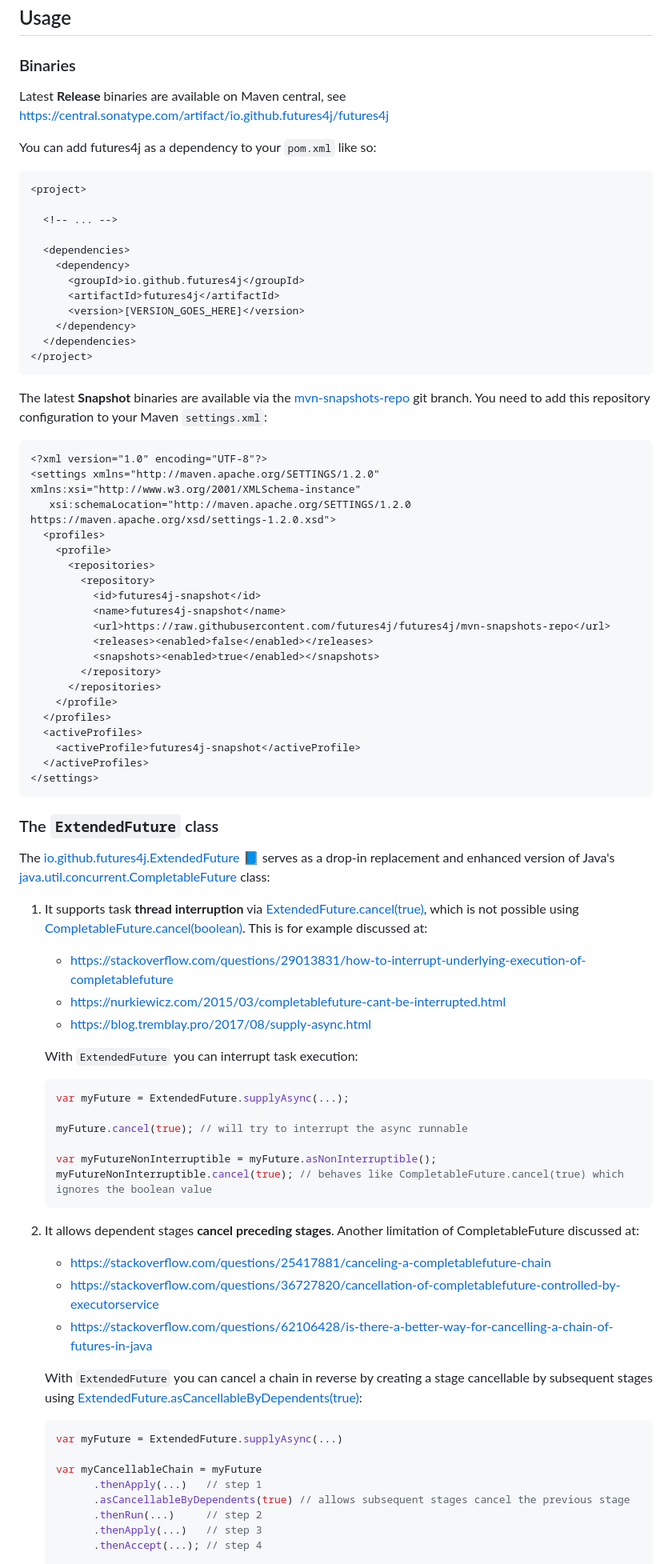
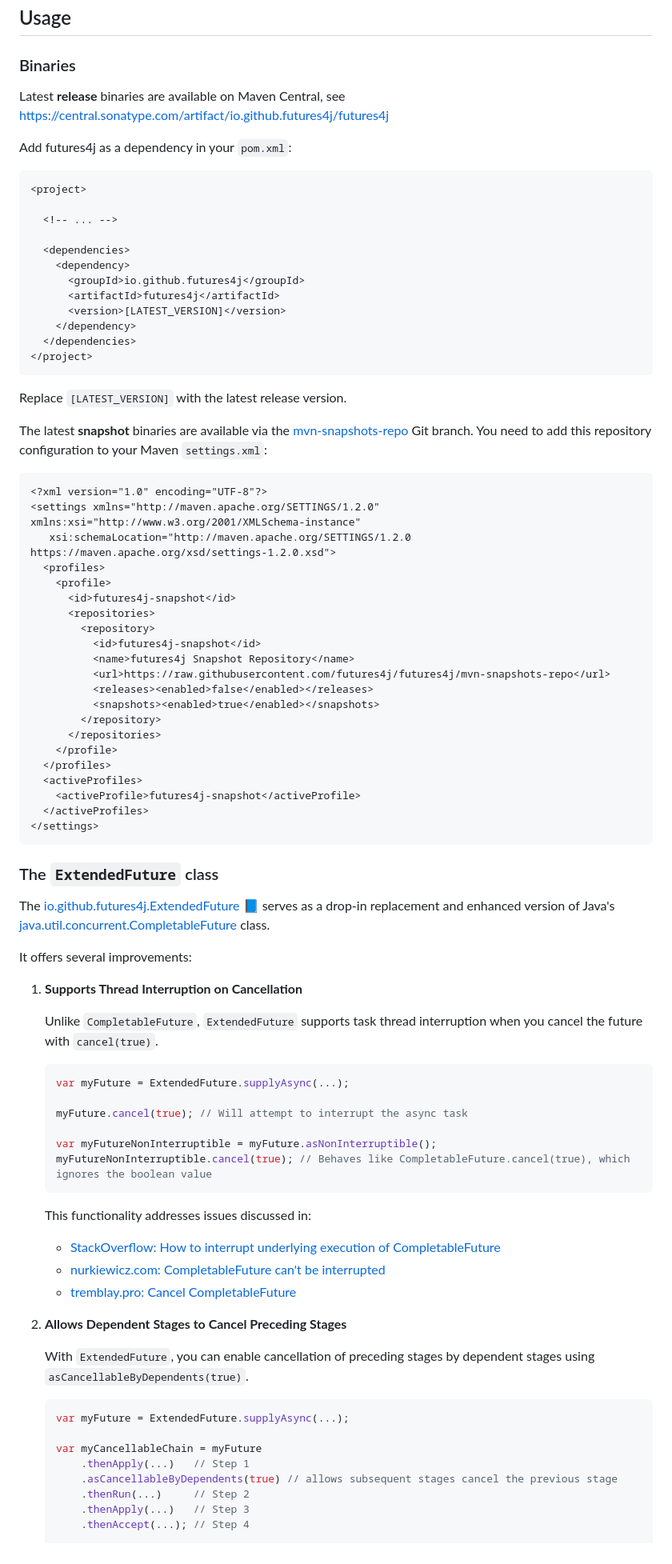
Before and after one commit to futures4j/futures4j, a Markdown page: README.md, the part around one of its changes. Shown at 80% size. Rendered like a GitHub page.

````diff
--- a/README.md
+++ b/README.md
@@ -33,9 +35,9 @@ futures4j 1.x requires Java 17 or newer.
 
 ### <a name="binaries"></a>Binaries
 
-Latest **Release** binaries are available on Maven central, see https://central.sonatype.com/artifact/io.github.futures4j/futures4j
+Latest **release** binaries are available on Maven Central, see https://central.sonatype.com/artifact/io.github.futures4j/futures4j
 
-You can add futures4j as a dependency to your `pom.xml` like so:
+Add futures4j as a dependency in your `pom.xml`:
 
 ```xml
 <project>
@@ -46,13 +48,15 @@ You can add futures4j as a dependency to your `pom.xml` like so:
     <dependency>
       <groupId>io.github.futures4j</groupId>
       <artifactId>futures4j</artifactId>
-      <version>[VERSION_GOES_HERE]</version>
+      <version>[LATEST_VERSION]</version>
     </dependency>
   </dependencies>
 </project>
 ```
 
-The latest **Snapshot** binaries are available via the [mvn-snapshots-repo](https://github.com/futures4j/futures4j/tree/mvn-snapshots-repo) git branch.
+Replace `[LATEST_VERSION]` with the latest release version.
+
+The latest **snapshot** binaries are available via the [mvn-snapshots-repo](https://github.com/futures4j/futures4j/tree/mvn-snapshots-repo) Git branch.
 You need to add this repository configuration to your Maven `settings.xml`:
 
 ```xml
@@ -61,10 +65,11 @@ You need to add this repository configuration to your Maven `settings.xml`:
    xsi:schemaLocation="http://maven.apache.org/SETTINGS/1.2.0 https://maven.apache.org/xsd/settings-1.2.0.xsd">
   <profiles>
     <profile>
+      <id>futures4j-snapshot</id>
       <repositories>
         <repository>
           <id>futures4j-snapshot</id>
-          <name>futures4j-snapshot</name>
+          <name>futures4j Snapshot Repository</name>
           <url>https://raw.githubusercontent.com/futures4j/futures4j/mvn-snapshots-repo</url>
           <releases><enabled>false</enabled></releases>
           <snapshots><enabled>true</enabled></snapshots>
@@ -84,39 +89,40 @@ You need to add this repository configuration to your Maven `settings.xml`:
 The [io.github.futures4j.ExtendedFuture](src/main/java/io/github/futures4j/ExtendedFuture.java "Source code")
 [ 📘 ](https://futures4j.github.io/futures4j/javadoc/io/github/futures4j/ExtendedFuture.html "JavaDoc")
 serves as a drop-in replacement and enhanced version of Java's
-[java.util.concurrent.CompletableFuture](https://docs.oracle.com/en/java/javase/17/docs/api/java.base/java/util/concurrent/CompletableFuture.html) class:
+[java.util.concurrent.CompletableFuture](https://docs.oracle.com/en/java/javase/17/docs/api/java.base/java/util/concurrent/CompletableFuture.html) class.
 
-1. It supports task **thread interruption** via [ExtendedFuture.cancel(true)](https://futures4j.github.io/futures4j/javadoc/io/github/futures4j/ExtendedFuture.html#cancel(boolean)),
-   which is not possible using [CompletableFuture.cancel(boolean)](https://docs.oracle.com/en/java/javase/17/docs/api/java.base/java/util/concurrent/CompletableFuture.html#cancel(boolean)).
-   This is for example discussed at:
-   - https://stackoverflow.com/questions/29013831/how-to-interrupt-underlying-execution-of-completablefuture
-   - https://nurkiewicz.com/2015/03/completablefuture-cant-be-interrupted.html
-   - https://blog.tremblay.pro/2017/08/supply-async.html
+It offers several improvements:
 
-   With `ExtendedFuture` you can interrupt task execution:
+1. **Supports Thread Interruption on Cancellation**
+
+   Unlike `CompletableFuture`, `ExtendedFuture` supports task thread interruption when you cancel the future with `cancel(true)`.
+
    ```java
    var myFuture = ExtendedFuture.supplyAsync(...);
 
-   myFuture.cancel(true); // will try to interrupt the async runnable
+   myFuture.cancel(true); // Will attempt to interrupt the async task
 
    var myFutureNonInterruptible = myFuture.asNonInterruptible();
-   myFutureNonInterruptible.cancel(true); // behaves like CompletableFuture.cancel(true) which ignores the boolean value
+   myFutureNonInterruptible.cancel(true); // Behaves like CompletableFuture.cancel(true), which ignores the boolean value
    ```
 
-1. It allows dependent stages **cancel preceding stages**. Another limitation of CompletableFuture discussed at:
-   - https://stackoverflow.com/questions/25417881/canceling-a-completablefuture-chain
-   - https://stackoverflow.com/questions/36727820/cancellation-of-completablefuture-controlled-by-executorservice
-   - https://stackoverflow.com/questions/62106428/is-there-a-better-way-for-cancelling-a-chain-of-futures-in-java
+   This functionality addresses issues discussed in:
 
-   With `ExtendedFuture` you can cancel a chain in reverse by creating a stage cancellable by subsequent stages using
-   [ExtendedFuture.asCancellableByDependents(true)](https://futures4j.github.io/futures4j/javadoc/io/github/futures4j/ExtendedFuture.html#asCancellableByDependents(boolean)):
+   - [StackOverflow: How to interrupt underlying execution of CompletableFuture](https://stackoverflow.com/questions/29013831/how-to-interrupt-underlying-execution-of-completablefuture)
+   - [nurkiewicz.com: CompletableFuture can't be interrupted](https://nurkiewicz.com/2015/03/completablefuture-cant-be-interrupted.html)
+   - [tremblay.pro: Cancel CompletableFuture](https://blog.tremblay.pro/2017/08/supply-async.html)
+
+2. **Allows Dependent Stages to Cancel Preceding Stages**
+
+   With `ExtendedFuture`, you can enable cancellation of preceding stages by dependent stages using `asCancellableByDependents(true)`.
+
    ```java
-   var myFuture = ExtendedFuture.supplyAsync(...)
+   var myFuture = ExtendedFuture.supplyAsync(...);
 
    var myCancellableChain = myFuture
-         .thenApply(...)   // step 1
-         .asCancellableByDependents(true) // allows subsequent stages cancel the previous stage
-         .thenRun(...)     // step 2
-         .thenApply(...)   // step 3
-         .thenAccept(...); // step 4
+       .thenApply(...)   // Step 1
+       .asCancellableByDependents(true) // allows subsequent stages cancel the previous stage
+       .thenRun(...)     // Step 2
+       .thenApply(...)   // Step 3
+       .thenAccept(...); // Step 4
 
````
Also changed, not shown: other parts of README.md (+145 -118 lines).
